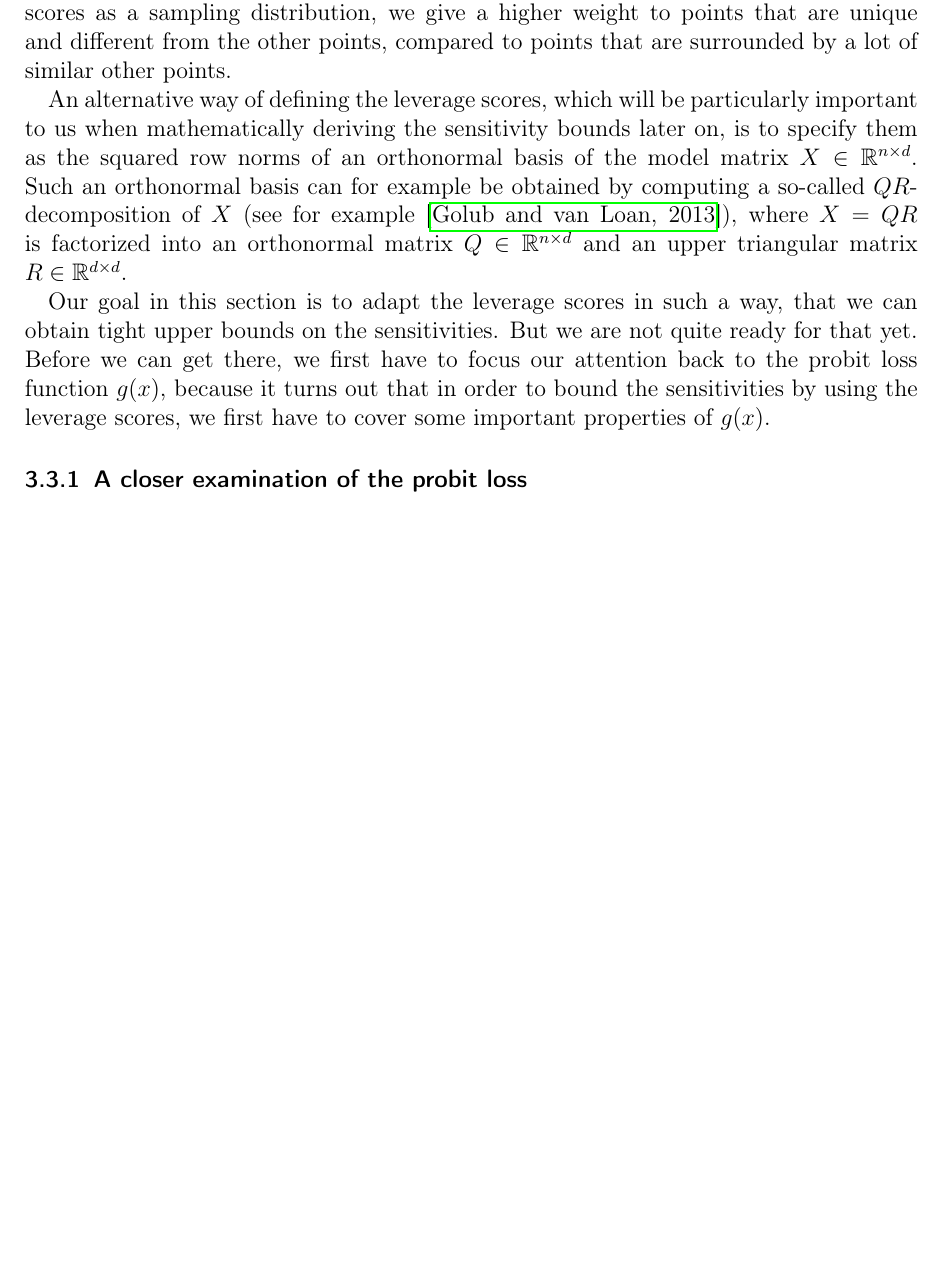
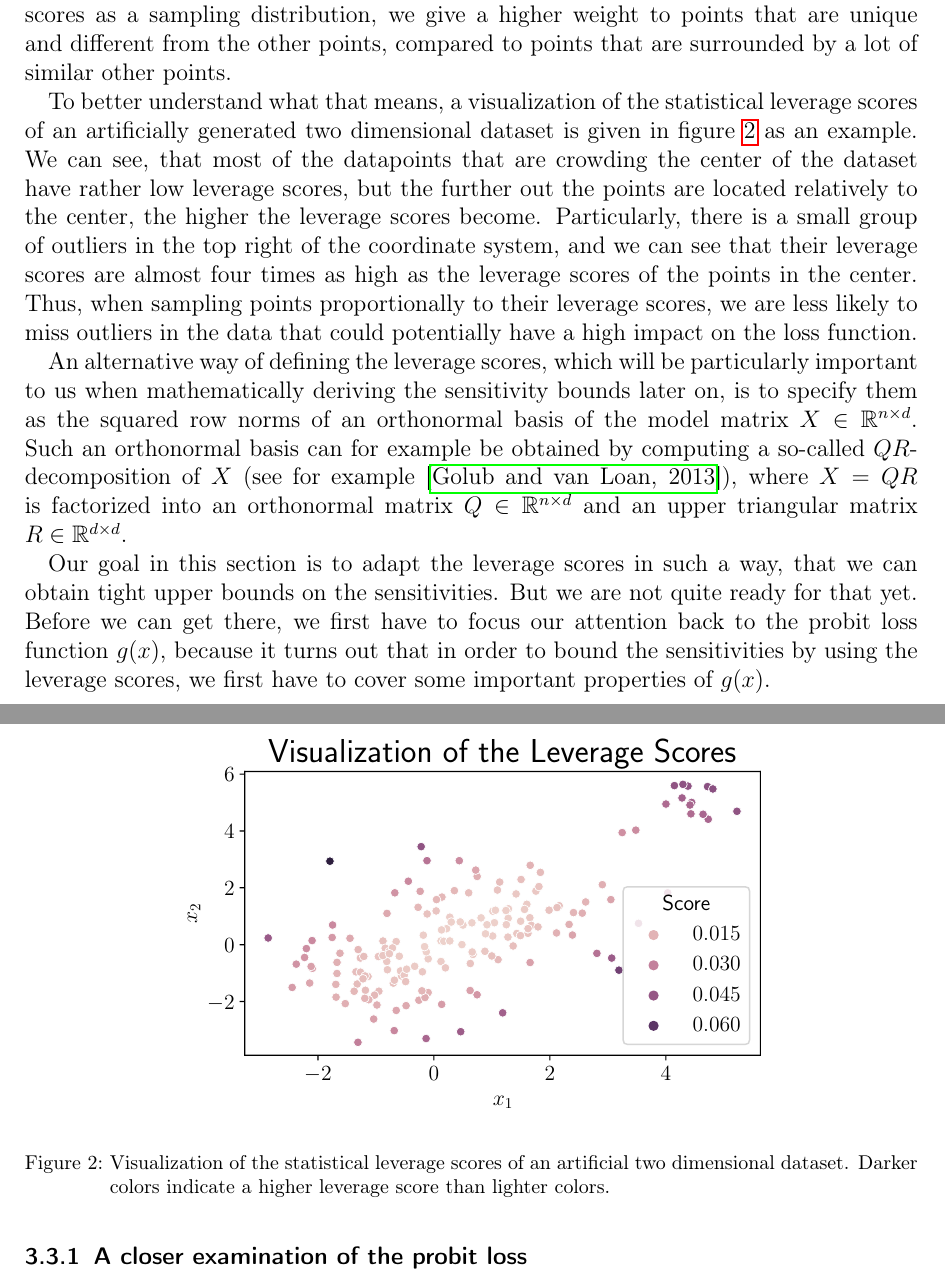
Before and after one commit to chr-peters/masters-thesis, a LaTeX thesis (masters_thesis_christian_peters.tex, which reads sections/coresets/sensitivity_bounds.tex): part of page 25 of 47 before the commit and two parts of pages 25 and 26 of 48 after it, the two joined at a grey line, cut so that both start at the same text, the shorter picture padded with empty space. Compiled offline with pdfLaTeX.

Commit message:
included paragraph on leverage score visualization

```diff
--- a/sections/coresets/sensitivity_bounds.tex
+++ b/sections/coresets/sensitivity_bounds.tex
@@ -29,6 +29,29 @@ is low. When using leverage scores as a sampling distribution, we
 give a higher weight to points that are unique and different from
 the other points, compared to points that are surrounded by a lot
 of similar other points.
+
+To better understand what that means, a visualization of the statistical
+leverage scores of an artificially generated two dimensional dataset
+is given in figure~\ref{fig:leverage-scores} as an example.
+We can see, that most of the datapoints that are crowding the
+center of the dataset have rather low leverage scores, but the further
+out the points are located relatively to the center, the higher
+the leverage scores become.
+Particularly, there is a small group of outliers in the
+top right of the coordinate system, and we can see that their leverage
+scores are almost four times as high as the leverage scores
+of the points in the center. Thus, when sampling points proportionally
+to their leverage scores, we are less likely to miss outliers in
+the data that could potentially have a high impact on the loss function.
+
+\begin{figure}[ht!]
+    \centering
+    \includegraphics[width=.7\linewidth]{figures/leverage_scores_visualization.pdf}
+    \caption{Visualization of the statistical leverage scores of an
+        artificial two dimensional dataset. Darker colors indicate a higher
+        leverage score than lighter colors.}
+    \label{fig:leverage-scores}
+\end{figure}
 
 An alternative way of defining the leverage scores, which will
 be particularly important to us when mathematically deriving
```
